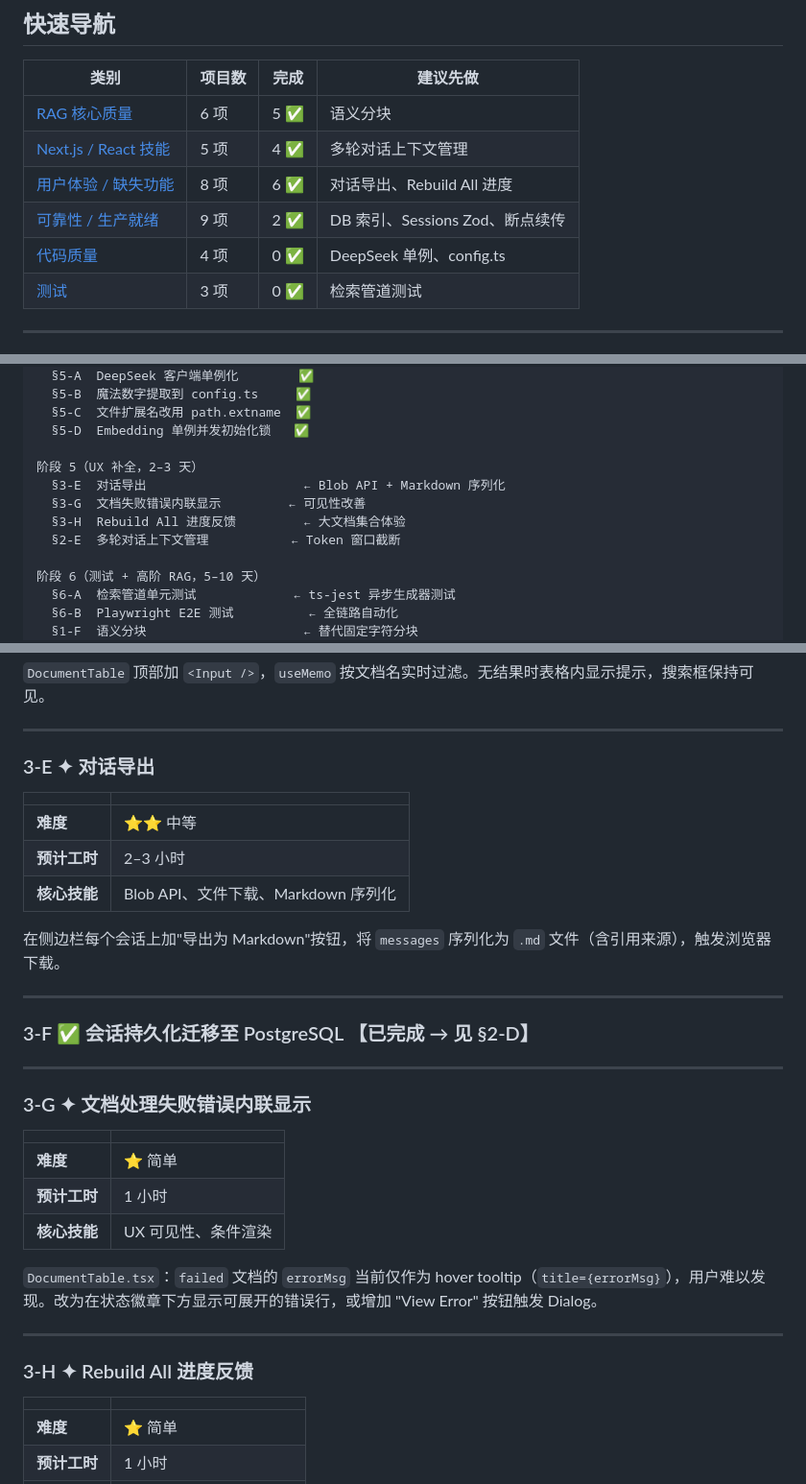
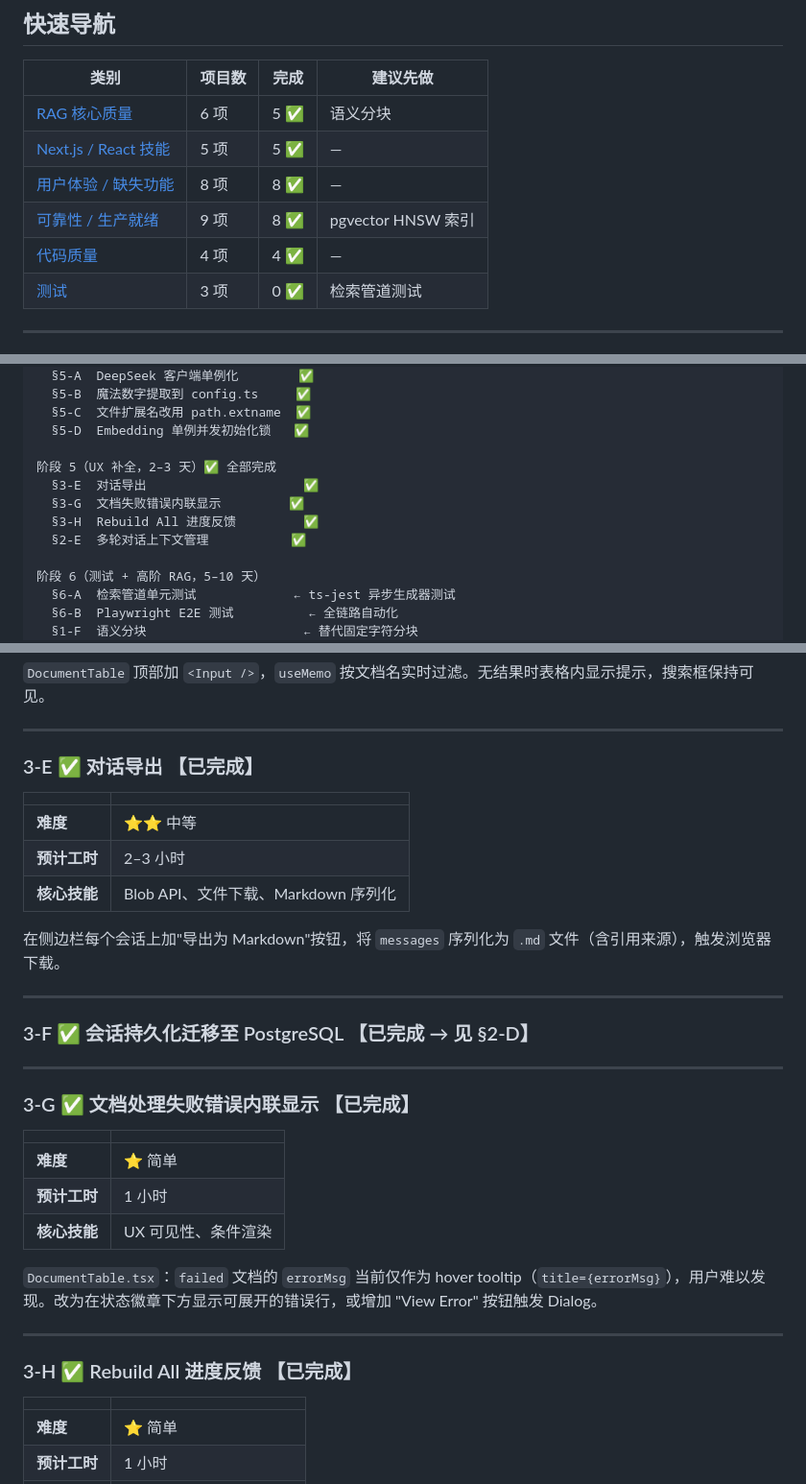
Before and after one commit to tigerbook73/faq-rag, a Markdown page: Roadmap.md, 3 parts joined by grey strips. Shown at 96% size. Drawn GitHub-style.

Commit message:
docs: mark §2-E §3-E §3-G §3-H complete in Roadmap
Update nav table counts and phase 5 status; all UX and Next.js items now complete.

Co-Authored-By: Claude Sonnet 4.6 <noreply@anthropic.com>

```diff
--- a/Roadmap.md
+++ b/Roadmap.md
@@ -10,10 +10,10 @@
 | 类别                                          | 项目数 | 完成 | 建议先做                        |
 | --------------------------------------------- | ------ | ---- | ------------------------------- |
 | [RAG 核心质量](#一rag-核心质量)               | 6 项   | 5 ✅ | 语义分块                        |
-| [Next.js / React 技能](#二nextjs--react-技能) | 5 项   | 4 ✅ | 多轮对话上下文管理              |
-| [用户体验 / 缺失功能](#三用户体验--缺失功能)  | 8 项   | 6 ✅ | 对话导出、Rebuild All 进度      |
-| [可靠性 / 生产就绪](#四可靠性--生产就绪)      | 9 项   | 2 ✅ | DB 索引、Sessions Zod、断点续传 |
-| [代码质量](#五代码质量)                       | 4 项   | 0 ✅ | DeepSeek 单例、config.ts        |
+| [Next.js / React 技能](#二nextjs--react-技能) | 5 项   | 5 ✅ | —                               |
+| [用户体验 / 缺失功能](#三用户体验--缺失功能)  | 8 项   | 8 ✅ | —                               |
+| [可靠性 / 生产就绪](#四可靠性--生产就绪)      | 9 项   | 8 ✅ | pgvector HNSW 索引              |
+| [代码质量](#五代码质量)                       | 4 项   | 4 ✅ | —                               |
 | [测试](#六测试)                               | 3 项   | 0 ✅ | 检索管道测试                    |
 
 ---
@@ -54,11 +54,11 @@
   §5-C  文件扩展名改用 path.extname  ✅
   §5-D  Embedding 单例并发初始化锁   ✅
 
-阶段 5（UX 补全，2–3 天）
-  §3-E  对话导出                     ← Blob API + Markdown 序列化
-  §3-G  文档失败错误内联显示         ← 可见性改善
-  §3-H  Rebuild All 进度反馈         ← 大文档集合体验
-  §2-E  多轮对话上下文管理           ← Token 窗口截断
+阶段 5（UX 补全，2–3 天）✅ 全部完成
+  §3-E  对话导出                     ✅
+  §3-G  文档失败错误内联显示         ✅
+  §3-H  Rebuild All 进度反馈         ✅
+  §2-E  多轮对话上下文管理           ✅
 
 阶段 6（测试 + 高阶 RAG，5–10 天）
   §6-A  检索管道单元测试             ← ts-jest 异步生成器测试
@@ -293,7 +293,7 @@ async function handleDelete(id: string) {
 
 ---
 
-### 3-E ✦ 对话导出
+### 3-E ✅ 对话导出 【已完成】
 
 |              |                                     |
 | ------------ | ----------------------------------- |
@@ -309,7 +309,7 @@ async function handleDelete(id: string) {
 
 ---
 
-### 3-G ✦ 文档处理失败错误内联显示
+### 3-G ✅ 文档处理失败错误内联显示 【已完成】
 
 |              |                     |
 | ------------ | ------------------- |
@@ -321,7 +321,7 @@ async function handleDelete(id: string) {
 
 ---
 
-### 3-H ✦ Rebuild All 进度反馈
+### 3-H ✅ Rebuild All 进度反馈 【已完成】
 
 |              |                        |
 | ------------ | ---------------------- |
```
Also changed, not shown: other parts of Roadmap.md (+1 -1 lines).
